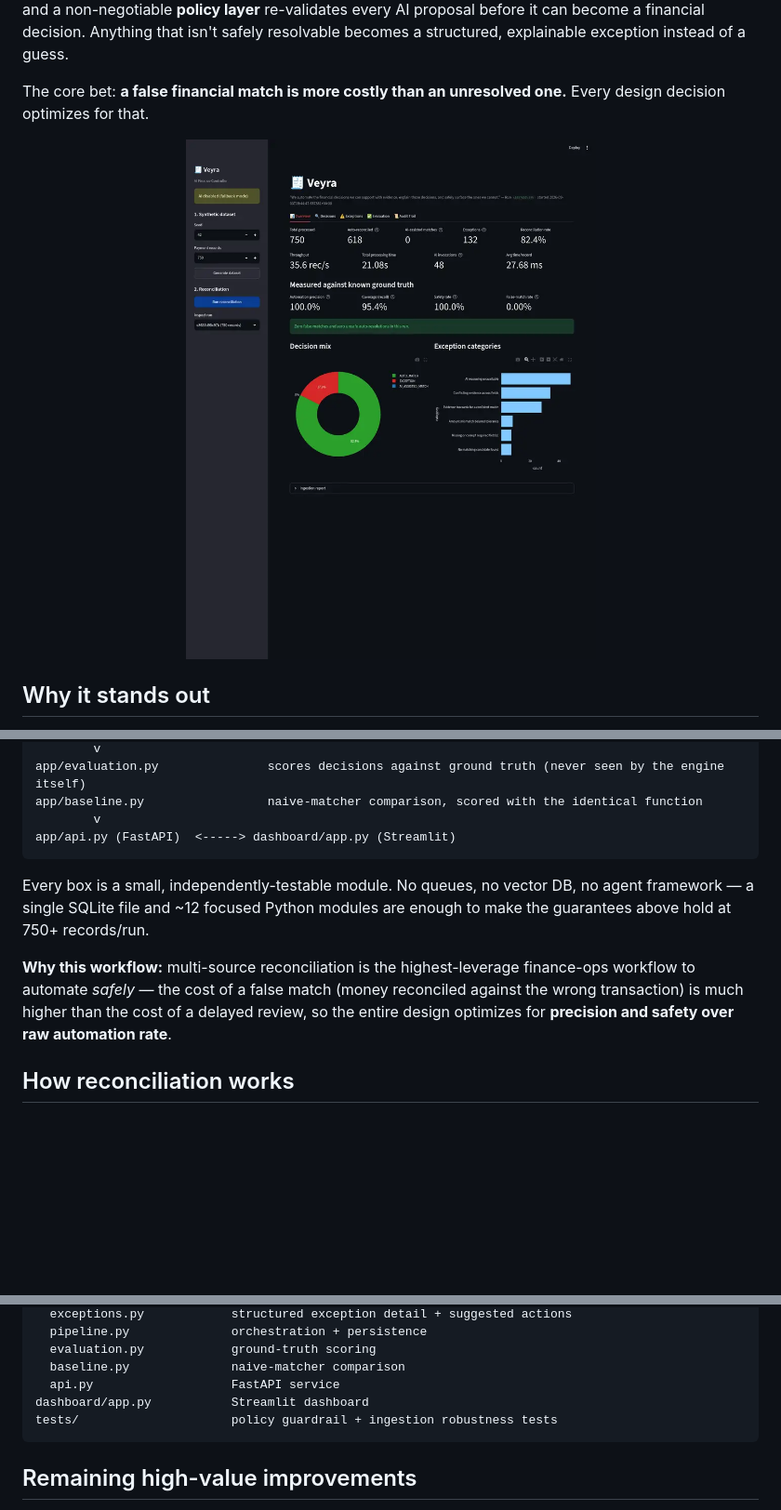
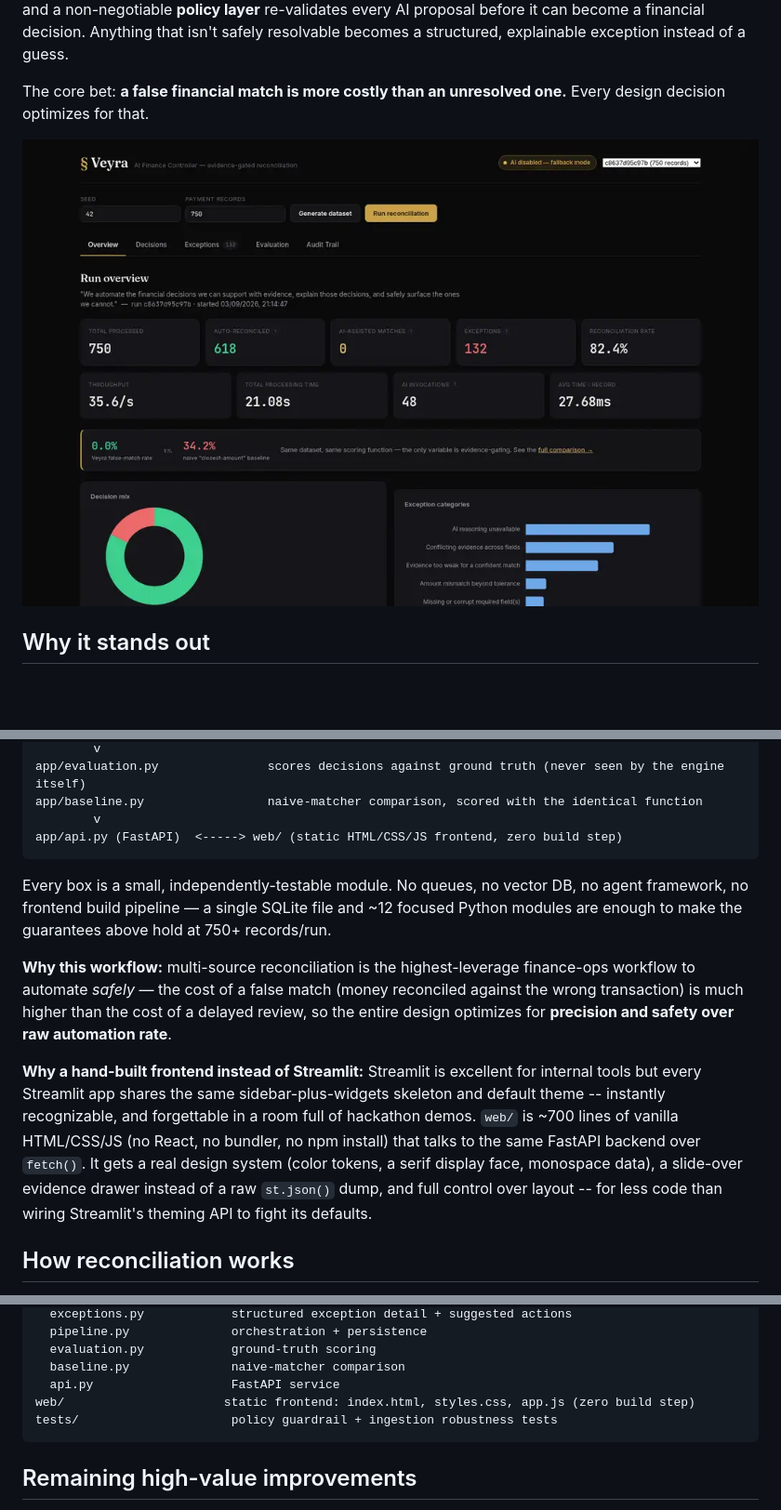
Before and after one commit to Vishnu-3727/veyra, a Markdown page: README.md, 3 parts joined by grey strips. Shown: that part at 93% size. Rendered like a GitHub page; pictures changed too: docs/screenshots/overview.png; blank space fills up the shorter version.

````diff
--- a/README.md
+++ b/README.md
@@ -80,12 +82,14 @@ app/pipeline.py                 orchestrates the above, persists decisions/audit
 app/evaluation.py               scores decisions against ground truth (never seen by the engine itself)
 app/baseline.py                 naive-matcher comparison, scored with the identical function
         v
-app/api.py (FastAPI)  <-----> dashboard/app.py (Streamlit)
+app/api.py (FastAPI)  <-----> web/ (static HTML/CSS/JS frontend, zero build step)
 ```
 
-Every box is a small, independently-testable module. No queues, no vector DB, no agent framework — a single SQLite file and ~12 focused Python modules are enough to make the guarantees above hold at 750+ records/run.
+Every box is a small, independently-testable module. No queues, no vector DB, no agent framework, no frontend build pipeline — a single SQLite file and ~12 focused Python modules are enough to make the guarantees above hold at 750+ records/run.
 
 **Why this workflow:** multi-source reconciliation is the highest-leverage finance-ops workflow to automate *safely* — the cost of a false match (money reconciled against the wrong transaction) is much higher than the cost of a delayed review, so the entire design optimizes for **precision and safety over raw automation rate**.
+
+**Why a hand-built frontend instead of Streamlit:** Streamlit is excellent for internal tools but every Streamlit app shares the same sidebar-plus-widgets skeleton and default theme -- instantly recognizable, and forgettable in a room full of hackathon demos. `web/` is ~700 lines of vanilla HTML/CSS/JS (no React, no bundler, no npm install) that talks to the same FastAPI backend over `fetch()`. It gets a real design system (color tokens, a serif display face, monospace data), a slide-over evidence drawer instead of a raw `st.json()` dump, and full control over layout -- for less code than wiring Streamlit's theming API to fight its defaults.
 
 ## How reconciliation works
 
@@ -250,7 +254,7 @@ app/
   evaluation.py            ground-truth scoring
   baseline.py              naive-matcher comparison
   api.py                   FastAPI service
-dashboard/app.py           Streamlit dashboard
+web/                      static frontend: index.html, styles.css, app.js (zero build step)
 tests/                     policy guardrail + ingestion robustness tests
 ```
 
````
Also changed, not shown: other parts of README.md (+9 -7 lines), docs/screenshots/decision-detail.png (added), docs/screenshots/evaluation.png, docs/screenshots/exceptions.png, 8 other files.
